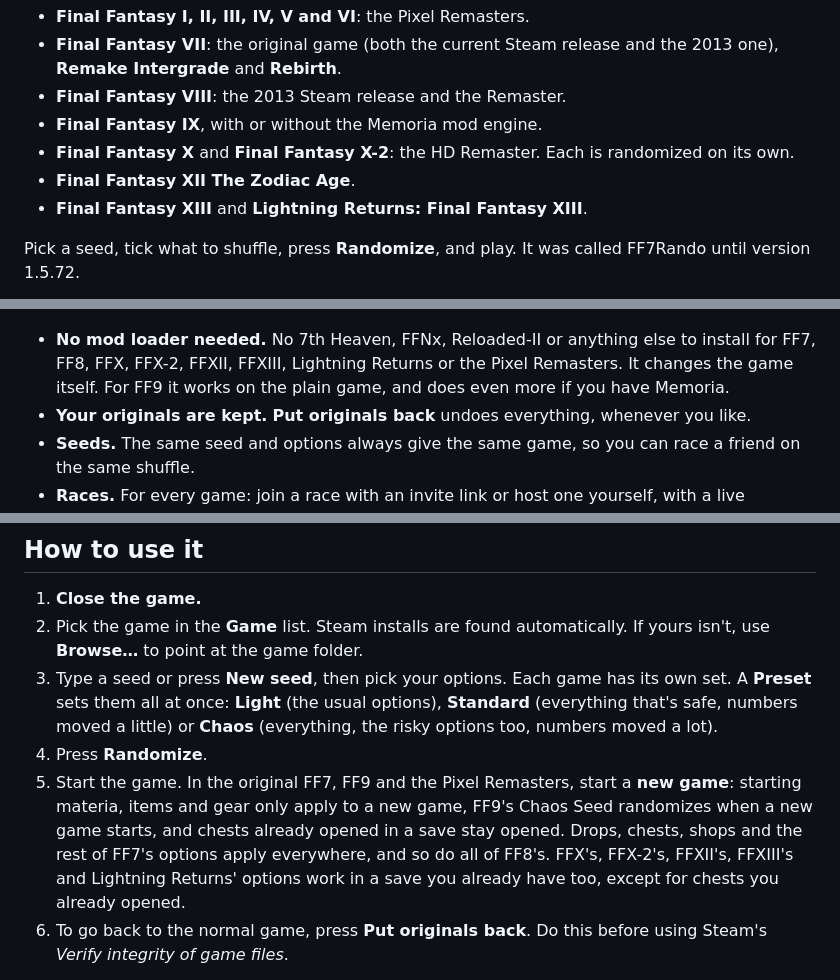
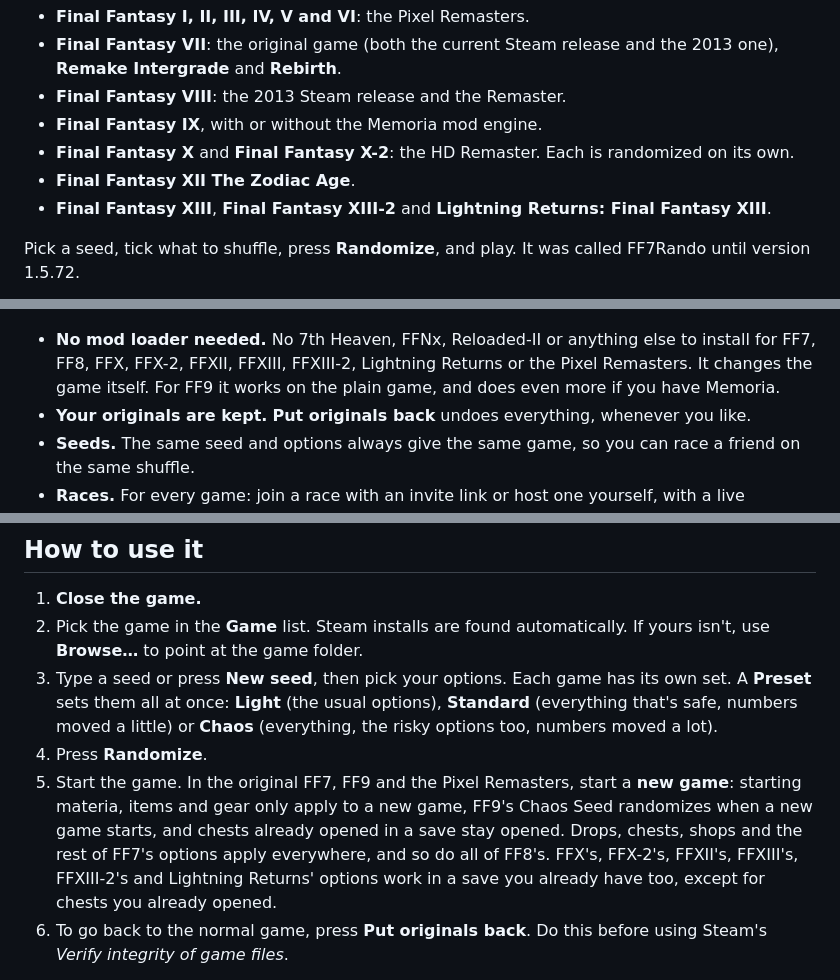
Before and after one commit to Ozmao/ffrando-releases, a Markdown page: README.md, 3 parts joined by grey strips. Rendered like a GitHub page.

```diff
--- a/README.md
+++ b/README.md
@@ -8,13 +8,13 @@ A randomizer for **Final Fantasy** on PC (Steam):
 - **Final Fantasy IX**, with or without the Memoria mod engine.
 - **Final Fantasy X** and **Final Fantasy X-2**: the HD Remaster. Each is randomized on its own.
 - **Final Fantasy XII The Zodiac Age**.
-- **Final Fantasy XIII** and **Lightning Returns: Final Fantasy XIII**.
+- **Final Fantasy XIII**, **Final Fantasy XIII-2** and **Lightning Returns: Final Fantasy XIII**.
 
 Pick a seed, tick what to shuffle, press **Randomize**, and play. It was called FF7Rando until version 1.5.72.
 
 <p align="center"><img src="screenshots/ff7.png" width="860" alt="FFRando with Final Fantasy VII picked: game, seed and the Standard preset on the left, the item and battle options on the right"></p>
 
-- **No mod loader needed.** No 7th Heaven, FFNx, Reloaded-II or anything else to install for FF7, FF8, FFX, FFX-2, FFXII, FFXIII, Lightning Returns or the Pixel Remasters. It changes the game itself. For FF9 it works on the plain game, and does even more if you have Memoria.
+- **No mod loader needed.** No 7th Heaven, FFNx, Reloaded-II or anything else to install for FF7, FF8, FFX, FFX-2, FFXII, FFXIII, FFXIII-2, Lightning Returns or the Pixel Remasters. It changes the game itself. For FF9 it works on the plain game, and does even more if you have Memoria.
 - **Your originals are kept.** **Put originals back** undoes everything, whenever you like.
 - **Seeds.** The same seed and options always give the same game, so you can race a friend on the same shuffle.
 - **Races.** For every game: join a race with an invite link or host one yourself, with a live leaderboard.
@@ -35,7 +35,7 @@ Pick a seed, tick what to shuffle, press **Randomize**, and play. It was called
 2. Pick the game in the **Game** list. Steam installs are found automatically. If yours isn't, use **Browse…** to point at the game folder.
 3. Type a seed or press **New seed**, then pick your options. Each game has its own set. A **Preset** sets them all at once: **Light** (the usual options), **Standard** (everything that's safe, numbers moved a little) or **Chaos** (everything, the risky options too, numbers moved a lot).
 4. Press **Randomize**.
-5. Start the game. In the original FF7, FF9 and the Pixel Remasters, start a **new game**: starting materia, items and gear only apply to a new game, FF9's Chaos Seed randomizes when a new game starts, and chests already opened in a save stay opened. Drops, chests, shops and the rest of FF7's options apply everywhere, and so do all of FF8's. FFX's, FFX-2's, FFXII's, FFXIII's and Lightning Returns' options work in a save you already have too, except for chests you already opened.
+5. Start the game. In the original FF7, FF9 and the Pixel Remasters, start a **new game**: starting materia, items and gear only apply to a new game, FF9's Chaos Seed randomizes when a new game starts, and chests already opened in a save stay opened. Drops, chests, shops and the rest of FF7's options apply everywhere, and so do all of FF8's. FFX's, FFX-2's, FFXII's, FFXIII's, FFXIII-2's and Lightning Returns' options work in a save you already have too, except for chests you already opened.
 6. To go back to the normal game, press **Put originals back**. Do this before using Steam's *Verify integrity of game files*.
 
 Every randomize starts from the original files, so seeds never stack. Backups and spoiler logs are saved in an `FFRando` folder inside the game's folder.
```
Also changed, not shown: other parts of README.md (+15 -0 lines), screenshots/ff132.png (added).
